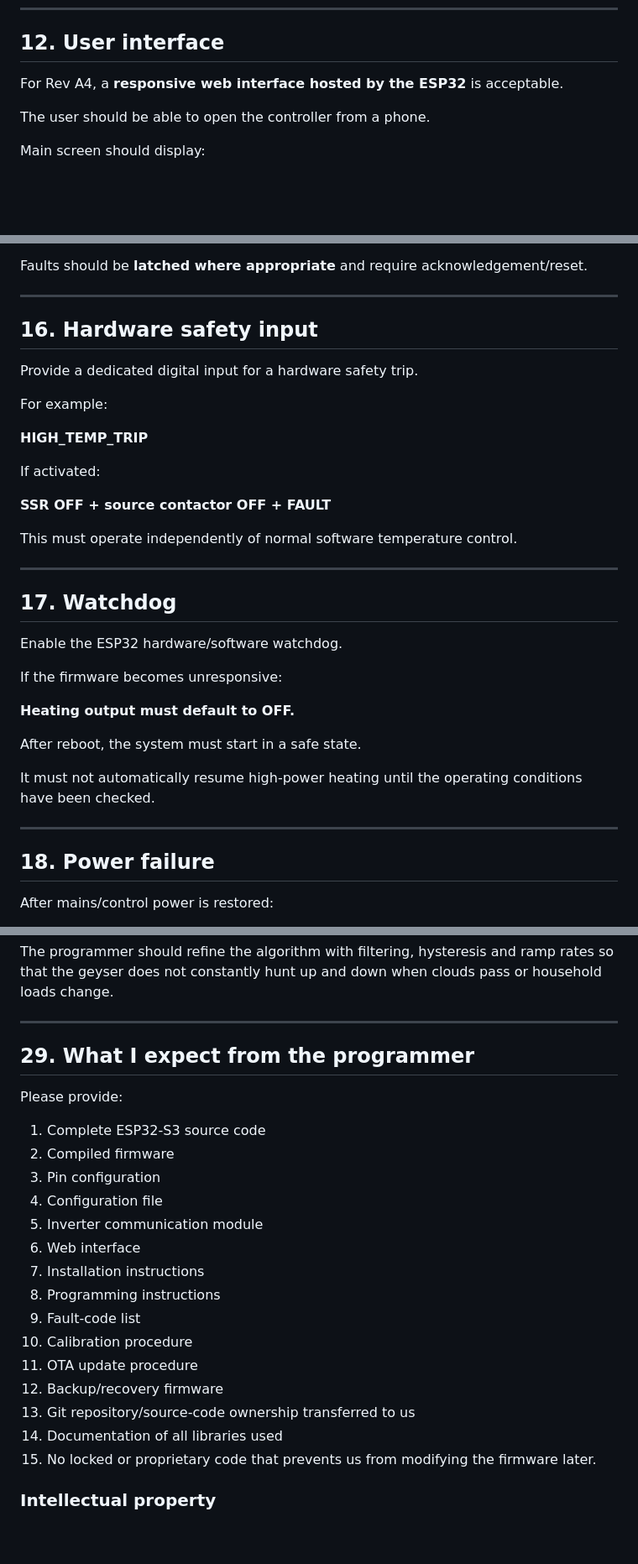
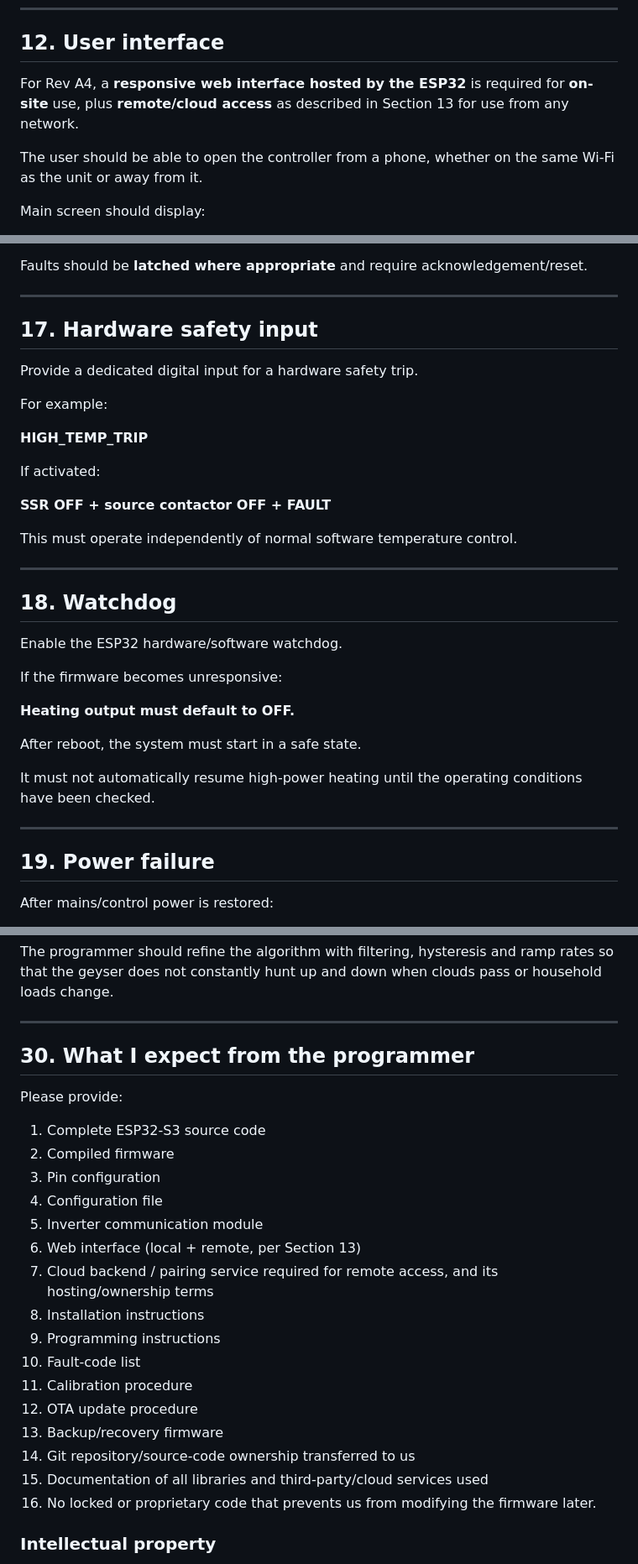
Before and after one commit to NebulaXII/My-sites, a Markdown page: solar-geyser-diverter/SPECIFICATION.md, 3 parts joined by grey strips. Shown at 84% size. GitHub-like rendering; blank space fills up the shorter version.

```diff
--- a/solar-geyser-diverter/SPECIFICATION.md
+++ b/solar-geyser-diverter/SPECIFICATION.md
@@ -266,9 +266,9 @@ Loss of Wi-Fi must **not** cause uncontrolled geyser operation.
 
 ## 12. User interface
 
-For Rev A4, a **responsive web interface hosted by the ESP32** is acceptable.
+For Rev A4, a **responsive web interface hosted by the ESP32** is required for **on-site** use, plus **remote/cloud access** as described in Section 13 for use from any network.
 
-The user should be able to open the controller from a phone.
+The user should be able to open the controller from a phone, whether on the same Wi-Fi as the unit or away from it.
 
 Main screen should display:
 
@@ -364,7 +401,7 @@ Faults should be **latched where appropriate** and require acknowledgement/reset
 
 ---
 
-## 16. Hardware safety input
+## 17. Hardware safety input
 
 Provide a dedicated digital input for a hardware safety trip.
 
@@ -380,7 +417,7 @@ This must operate independently of normal software temperature control.
 
 ---
 
-## 17. Watchdog
+## 18. Watchdog
 
 Enable the ESP32 hardware/software watchdog.
 
@@ -394,7 +431,7 @@ It must not automatically resume high-power heating until the operating conditio
 
 ---
 
-## 18. Power failure
+## 19. Power failure
 
 After mains/control power is restored:
 
@@ -704,7 +749,7 @@ The programmer should refine the algorithm with filtering, hysteresis and ramp r
 
 ---
 
-## 29. What I expect from the programmer
+## 30. What I expect from the programmer
 
 Please provide:
 
@@ -713,16 +758,17 @@ Please provide:
 3. Pin configuration
 4. Configuration file
 5. Inverter communication module
-6. Web interface
-7. Installation instructions
-8. Programming instructions
-9. Fault-code list
-10. Calibration procedure
-11. OTA update procedure
-12. Backup/recovery firmware
-13. Git repository/source-code ownership transferred to us
-14. Documentation of all libraries used
-15. No locked or proprietary code that prevents us from modifying the firmware later.
+6. Web interface (local + remote, per Section 13)
+7. Cloud backend / pairing service required for remote access, and its hosting/ownership terms
+8. Installation instructions
+9. Programming instructions
+10. Fault-code list
+11. Calibration procedure
+12. OTA update procedure
+13. Backup/recovery firmware
+14. Git repository/source-code ownership transferred to us
+15. Documentation of all libraries and third-party/cloud services used
+16. No locked or proprietary code that prevents us from modifying the firmware later.
 
 ### Intellectual property
 
```
Also changed, not shown: other parts of solar-geyser-diverter/SPECIFICATION.md (+59 -14 lines).
